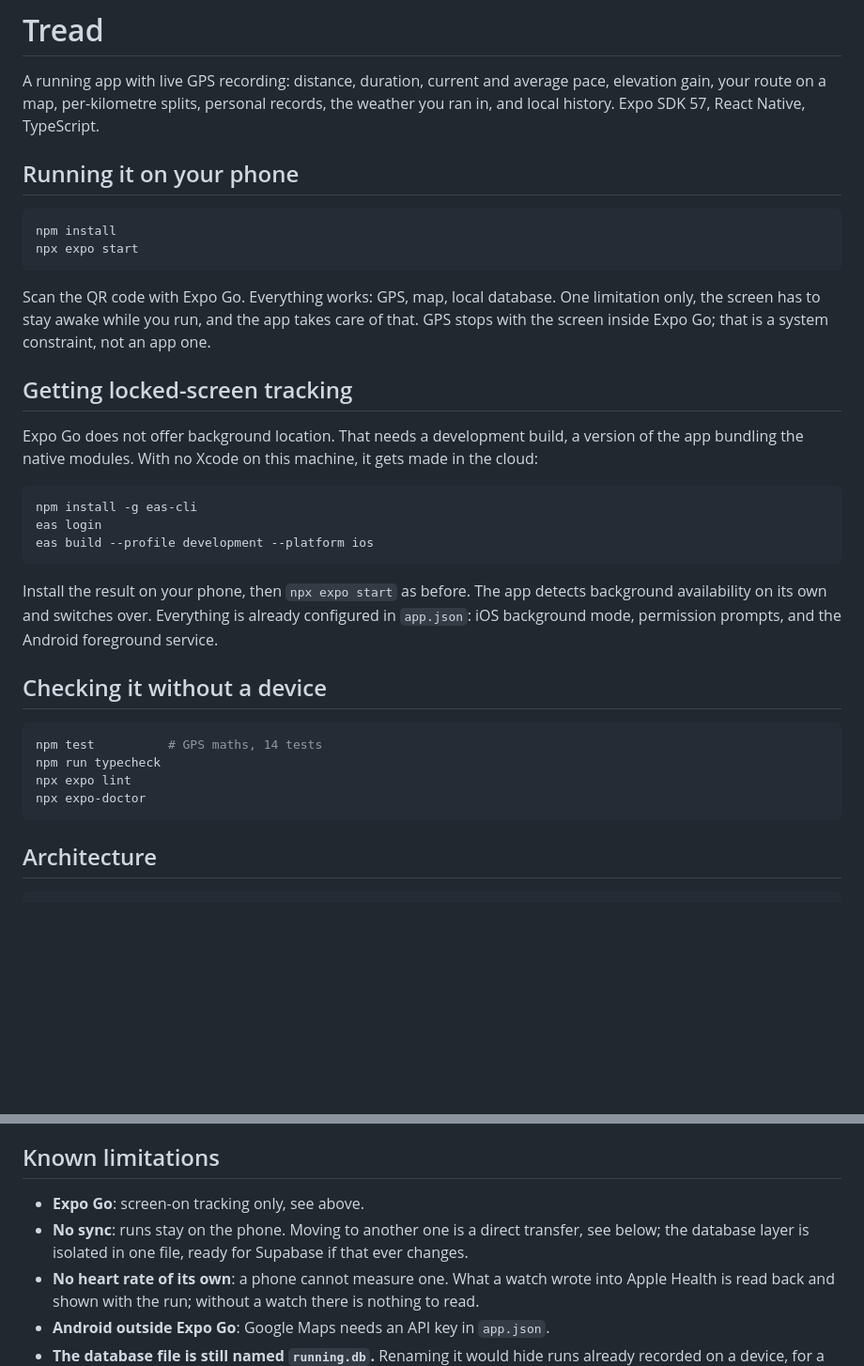
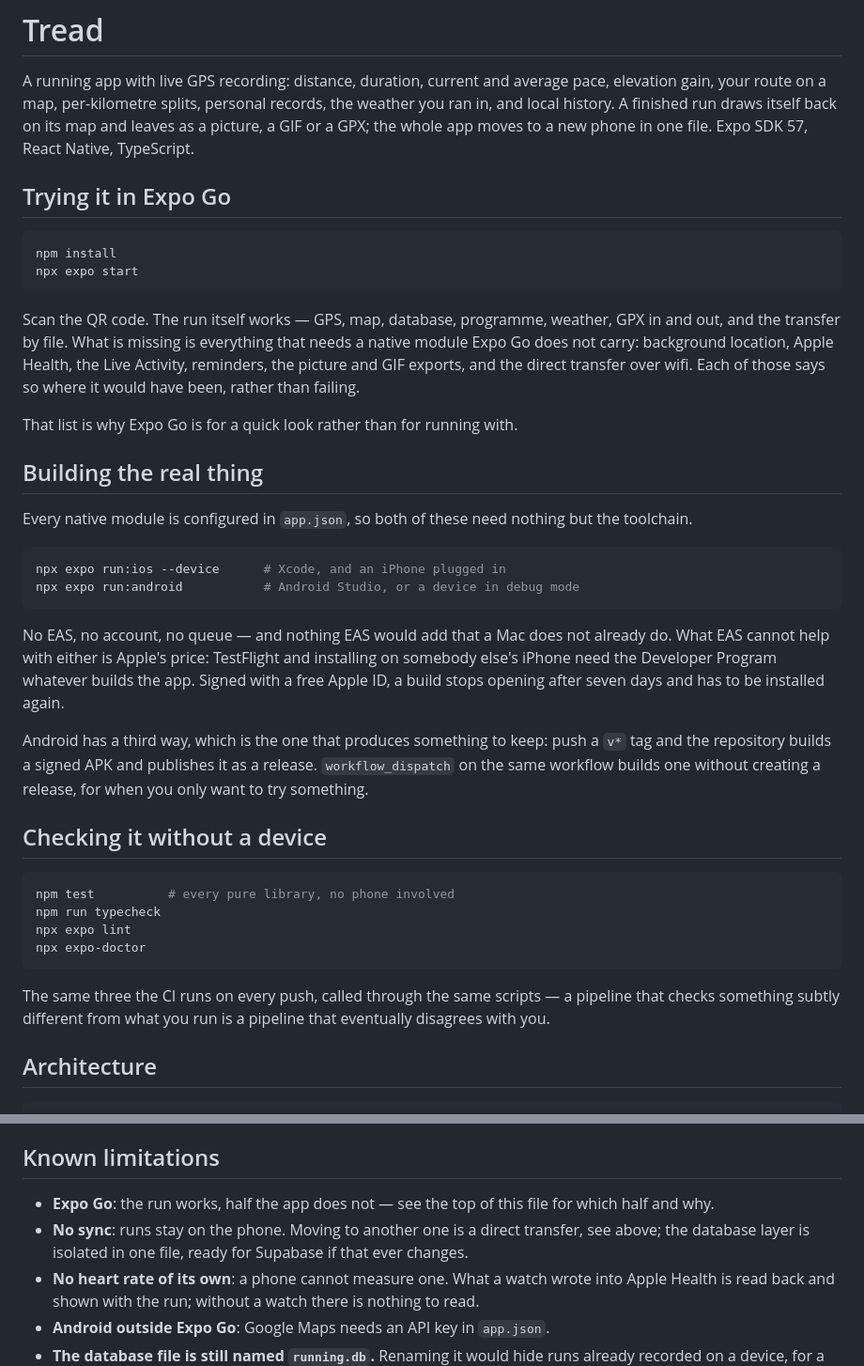
Before and after one commit to malomiquel/tread, a Markdown page: README.md, 2 parts joined by grey strips. Shown at 94% size. GitHub-like rendering; blank space fills up the shorter version.

Commit message:
docs(readme): describe the app that exists, not the one it was
Three of its claims had stopped being true. It sent the reader to EAS for a
development build "with no Xcode on this machine", which was the situation
once and has not been for a while: both platforms build locally, and the
Android APK comes out of this repository on a tag. It promised that
everything works in Expo Go bar the screen going dark, when six things now
do not — background location, Health, the Live Activity, reminders, the
picture and GIF exports, and the transfer over wifi. And it counted the
tests, wrongly by a factor of seventeen, which is what a number in a README
does when nobody is paid to keep it.

The count is gone rather than corrected. Also the note that nobody had
written down: it is Apple's programme that costs money, not the build
service, and a build signed with a free Apple ID stops opening after seven
days.

````diff
--- a/README.md
+++ b/README.md
@@ -2,46 +2,59 @@
 
 A running app with live GPS recording: distance, duration, current and average
 pace, elevation gain, your route on a map, per-kilometre splits, personal
-records, the weather you ran in, and local history. Expo SDK 57, React Native,
-TypeScript.
+records, the weather you ran in, and local history. A finished run draws
+itself back on its map and leaves as a picture, a GIF or a GPX; the whole app
+moves to a new phone in one file. Expo SDK 57, React Native, TypeScript.
 
-## Running it on your phone
+## Trying it in Expo Go
 
 ```bash
 npm install
 npx expo start
 ```
 
-Scan the QR code with Expo Go. Everything works: GPS, map, local database.
-One limitation only, the screen has to stay awake while you run, and the app
-takes care of that. GPS stops with the screen inside Expo Go; that is a system
-constraint, not an app one.
+Scan the QR code. The run itself works — GPS, map, database, programme,
+weather, GPX in and out, and the transfer by file. What is missing is
+everything that needs a native module Expo Go does not carry: background
+location, Apple Health, the Live Activity, reminders, the picture and GIF
+exports, and the direct transfer over wifi. Each of those says so where it
+would have been, rather than failing.
 
-## Getting locked-screen tracking
+That list is why Expo Go is for a quick look rather than for running with.
 
-Expo Go does not offer background location. That needs a development build, a
-version of the app bundling the native modules. With no Xcode on this machine,
-it gets made in the cloud:
+## Building the real thing
+
+Every native module is configured in `app.json`, so both of these need
+nothing but the toolchain.
 
 ```bash
-npm install -g eas-cli
-eas login
-eas build --profile development --platform ios
+npx expo run:ios --device      # Xcode, and an iPhone plugged in
+npx expo run:android           # Android Studio, or a device in debug mode
 ```
 
-Install the result on your phone, then `npx expo start` as before. The app
-detects background availability on its own and switches over. Everything is
-already configured in `app.json`: iOS background mode, permission prompts, and
-the Android foreground service.
+No EAS, no account, no queue — and nothing EAS would add that a Mac does not
+already do. What EAS cannot help with either is Apple's price: TestFlight and
+installing on somebody else's iPhone need the Developer Program whatever
+builds the app. Signed with a free Apple ID, a build stops opening after
+seven days and has to be installed again.
+
+Android has a third way, which is the one that produces something to keep:
+push a `v*` tag and the repository builds a signed APK and publishes it as a
+release. `workflow_dispatch` on the same workflow builds one without creating
+a release, for when you only want to try something.
 
 ## Checking it without a device
 
 ```bash
-npm test          # GPS maths, 14 tests
+npm test          # every pure library, no phone involved
 npm run typecheck
 npx expo lint
 npx expo-doctor
 ```
+
+The same three the CI runs on every push, called through the same scripts —
+a pipeline that checks something subtly different from what you run is a
+pipeline that eventually disagrees with you.
 
 ## Architecture
 
@@ -191,9 +204,10 @@ replays a single GPS point.
 
 ## Known limitations
 
-- **Expo Go**: screen-on tracking only, see above.
+- **Expo Go**: the run works, half the app does not — see the top of this
+  file for which half and why.
 - **No sync**: runs stay on the phone. Moving to another one is a direct
-  transfer, see below; the database layer is isolated in one file, ready for
+  transfer, see above; the database layer is isolated in one file, ready for
   Supabase if that ever changes.
 - **No heart rate of its own**: a phone cannot measure one. What a watch
   wrote into Apple Health is read back and shown with the run; without a
````
